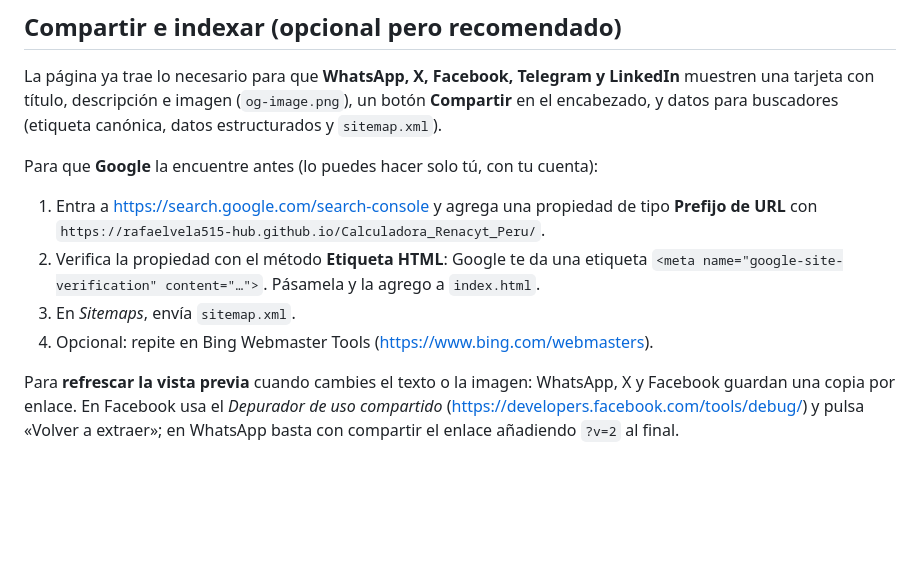
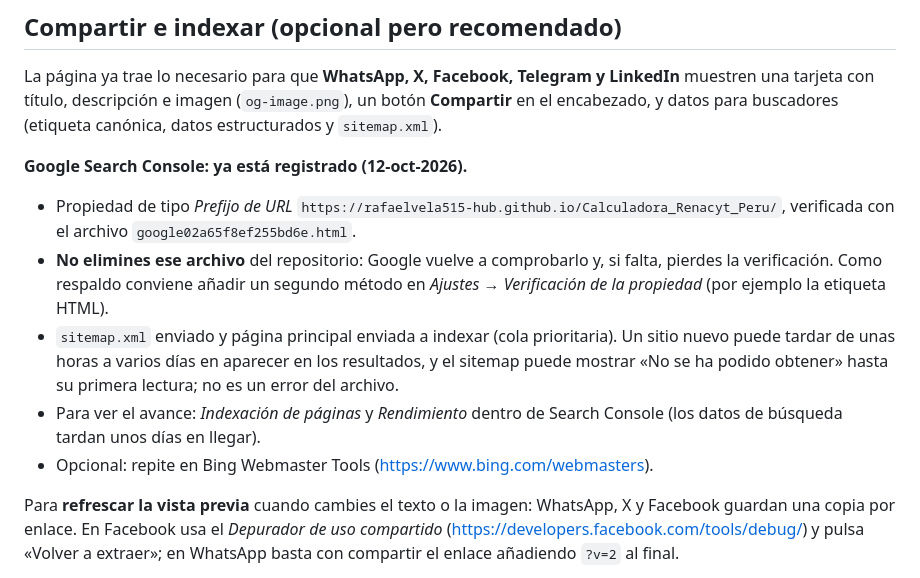
Before and after one commit to rafaelvela515-hub/Calculadora_Renacyt_Peru, a Markdown page: PUBLICAR.md, the part around the change. Rendered like a GitHub page; blank space fills up the shorter version.

Commit message:
Documentar el registro en Google Search Console
Co-Authored-By: Claude Sonnet 5.5 <noreply@anthropic.com>

```diff
--- a/PUBLICAR.md
+++ b/PUBLICAR.md
@@ -45,12 +45,13 @@ También puedes pasarme la URL y la pongo yo.
 
 La página ya trae lo necesario para que **WhatsApp, X, Facebook, Telegram y LinkedIn** muestren una tarjeta con título, descripción e imagen (`og-image.png`), un botón **Compartir** en el encabezado, y datos para buscadores (etiqueta canónica, datos estructurados y `sitemap.xml`).
 
-Para que **Google** la encuentre antes (lo puedes hacer solo tú, con tu cuenta):
+**Google Search Console: ya está registrado (12-oct-2026).**
 
-1. Entra a <https://search.google.com/search-console> y agrega una propiedad de tipo **Prefijo de URL** con `https://rafaelvela515-hub.github.io/Calculadora_Renacyt_Peru/`.
-2. Verifica la propiedad con el método **Etiqueta HTML**: Google te da una etiqueta `<meta name="google-site-verification" content="…">`. Pásamela y la agrego a `index.html`.
-3. En *Sitemaps*, envía `sitemap.xml`.
-4. Opcional: repite en Bing Webmaster Tools (<https://www.bing.com/webmasters>).
+- Propiedad de tipo *Prefijo de URL* `https://rafaelvela515-hub.github.io/Calculadora_Renacyt_Peru/`, verificada con el archivo `google02a65f8ef255bd6e.html`.
+- **No elimines ese archivo** del repositorio: Google vuelve a comprobarlo y, si falta, pierdes la verificación. Como respaldo conviene añadir un segundo método en *Ajustes → Verificación de la propiedad* (por ejemplo la etiqueta HTML).
+- `sitemap.xml` enviado y página principal enviada a indexar (cola prioritaria). Un sitio nuevo puede tardar de unas horas a varios días en aparecer en los resultados, y el sitemap puede mostrar «No se ha podido obtener» hasta su primera lectura; no es un error del archivo.
+- Para ver el avance: *Indexación de páginas* y *Rendimiento* dentro de Search Console (los datos de búsqueda tardan unos días en llegar).
+- Opcional: repite en Bing Webmaster Tools (<https://www.bing.com/webmasters>).
 
 Para **refrescar la vista previa** cuando cambies el texto o la imagen: WhatsApp, X y Facebook guardan una copia por enlace. En Facebook usa el *Depurador de uso compartido* (<https://developers.facebook.com/tools/debug/>) y pulsa «Volver a extraer»; en WhatsApp basta con compartir el enlace añadiendo `?v=2` al final.
 
```
